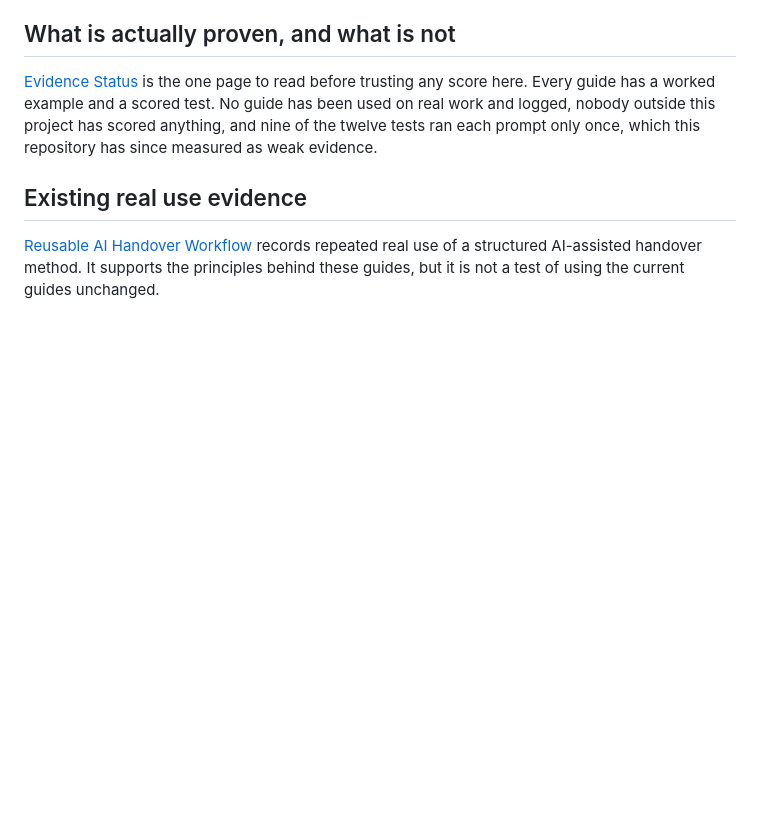
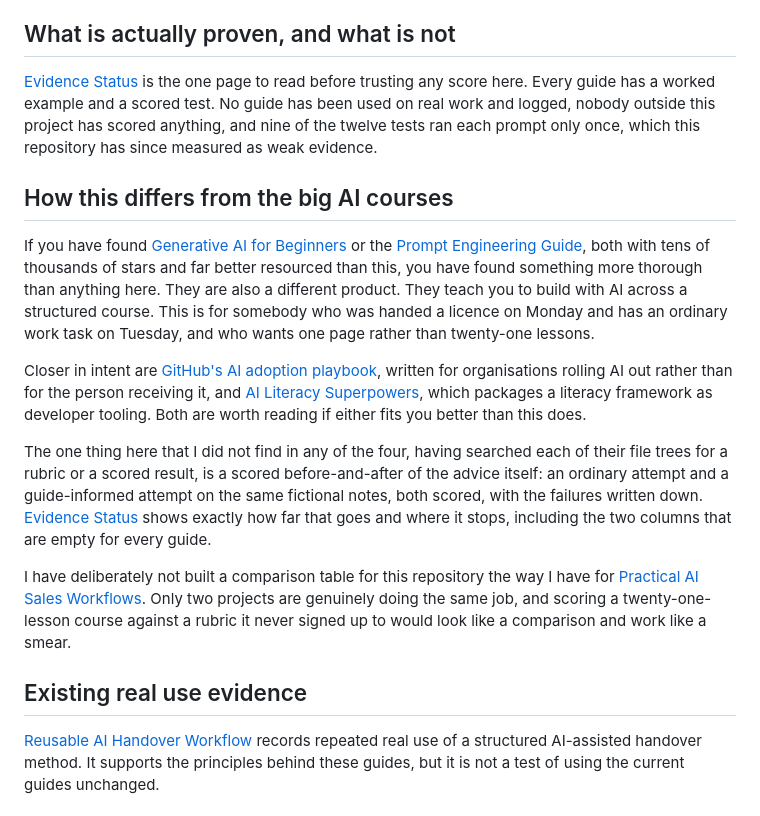
Before and after one commit to shaunmarsden/practical-ai-adoption, a Markdown page: README.md, the part around the change. Drawn GitHub-style; blank space fills up the shorter version.

Commit message:
Say how this repo differs from the big AI courses, without pretending to compare (#43)
A reader landing here cannot tell how this differs from Generative AI for
Beginners or the Prompt Engineering Guide, both of which have tens of
thousands of stars and are far better resourced than anything I will build.
The honest answer is that they are a different product rather than a better
version of this one: they teach you to build with AI across a structured
course, and this is for somebody handed a licence on Monday with an ordinary
task on Tuesday who wants one page, not twenty-one lessons.

Two projects are genuinely closer in intent, and the note names both:
GitHub's AI adoption playbook, written for organisations rolling AI out
rather than the person receiving it, and AI Literacy Superpowers, which
packages a literacy framework as developer tooling.

The note also says why there is no comparison table here, unlike the sibling
repository. Only two projects are doing the same job, and scoring a
twenty-one-lesson course against a rubric it never signed up to would look
like a comparison and work like a smear.

The one differentiator claimed is narrow and checked: a scored before-and-after
of the advice itself. I searched all four file trees for a rubric or a scored
result rather than asserting it. Microsoft's 12,160 files contain none.
dair-ai has an evaluation section, but it holds prompts for using an LLM as an
evaluator, not a score for its own guidance. The sentence states that search
rather than implying certainty.

No star counts in the prose, deliberately. They only ever grow, so "tens of
thousands" stays true and needs no dated caveat or check to keep it honest.

```diff
--- a/README.md
+++ b/README.md
@@ -54,6 +54,16 @@ Already know what you need help with? [Prompting Fundamentals: Give AI a Better
 
 [Evidence Status](EVIDENCE-STATUS.md) is the one page to read before trusting any score here. Every guide has a worked example and a scored test. No guide has been used on real work and logged, nobody outside this project has scored anything, and nine of the twelve tests ran each prompt only once, which this repository has since measured as weak evidence.
 
+## How this differs from the big AI courses
+
+If you have found [Generative AI for Beginners](https://github.com/microsoft/generative-ai-for-beginners) or the [Prompt Engineering Guide](https://github.com/dair-ai/Prompt-Engineering-Guide), both with tens of thousands of stars and far better resourced than this, you have found something more thorough than anything here. They are also a different product. They teach you to build with AI across a structured course. This is for somebody who was handed a licence on Monday and has an ordinary work task on Tuesday, and who wants one page rather than twenty-one lessons.
+
+Closer in intent are [GitHub's AI adoption playbook](https://github.com/github/ai-adoption-playbook), written for organisations rolling AI out rather than for the person receiving it, and [AI Literacy Superpowers](https://github.com/Habitat-Thinking/ai-literacy-superpowers), which packages a literacy framework as developer tooling. Both are worth reading if either fits you better than this does.
+
+The one thing here that I did not find in any of the four, having searched each of their file trees for a rubric or a scored result, is a scored before-and-after of the advice itself: an ordinary attempt and a guide-informed attempt on the same fictional notes, both scored, with the failures written down. [Evidence Status](EVIDENCE-STATUS.md) shows exactly how far that goes and where it stops, including the two columns that are empty for every guide.
+
+I have deliberately not built a comparison table for this repository the way I have for [Practical AI Sales Workflows](https://github.com/shaunmarsden/practical-ai-sales-workflows/blob/main/COMPARISON.md). Only two projects are genuinely doing the same job, and scoring a twenty-one-lesson course against a rubric it never signed up to would look like a comparison and work like a smear.
+
 ## Existing real use evidence
 
 [Reusable AI Handover Workflow](evidence/real-use-reusable-handover-workflow.md) records repeated real use of a structured AI-assisted handover method. It supports the principles behind these guides, but it is not a test of using the current guides unchanged.
```
